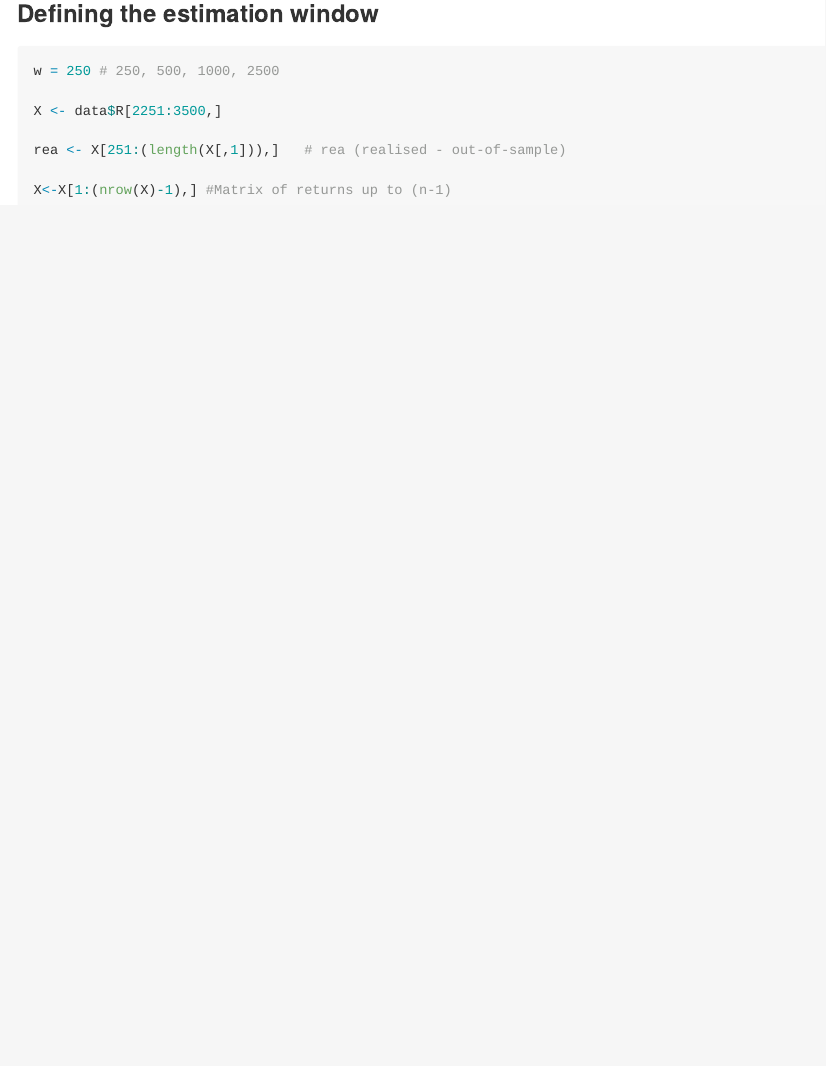
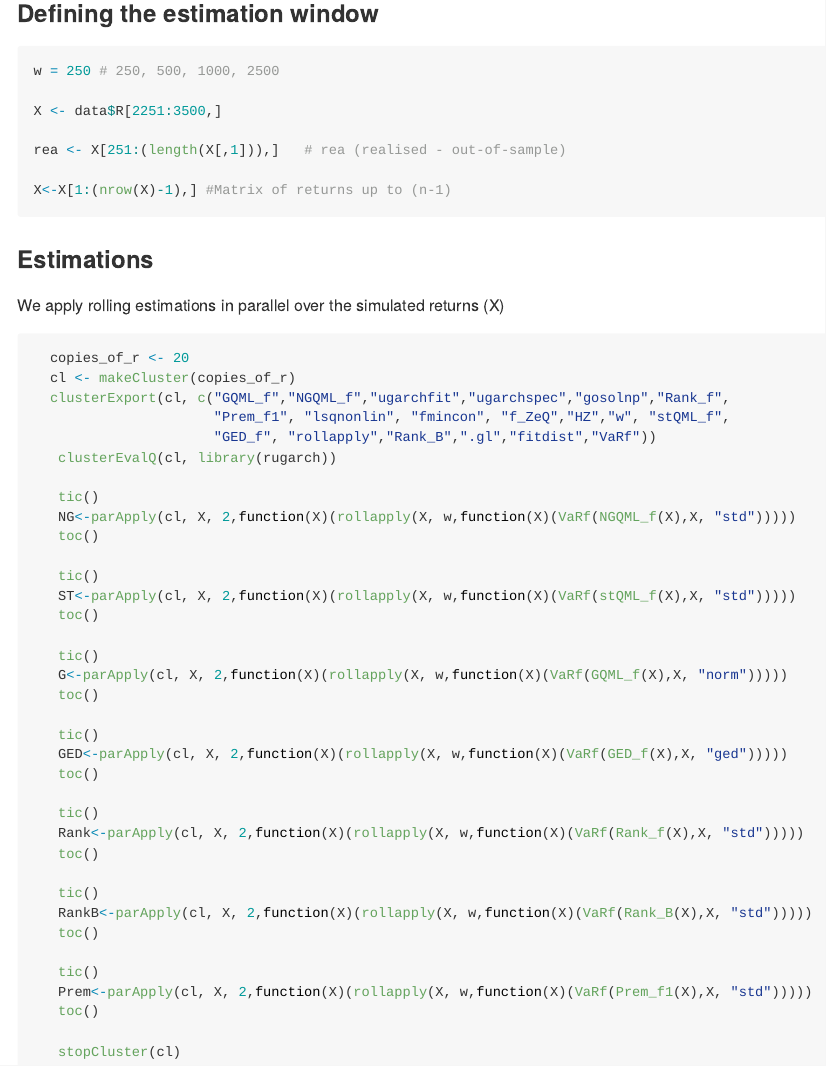
Before and after one commit to lfcorreacosta/Modeling-Uncertainty-in-VaR, an R Markdown document (VaR_simulated_parametric.Rmd): the page in a window 1100 px wide, from 3550 px down. Rendered offline with R 4.5, knitr and Pandoc, with nearby package versions.

Commit message:
Final code with estimation

````diff
--- a/VaR_simulated_parametric.Rmd
+++ b/VaR_simulated_parametric.Rmd
@@ -205,6 +205,50 @@ rea <- X[251:(length(X[,1])),]   # rea (realised - out-of-sample)
 X<-X[1:(nrow(X)-1),] #Matrix of returns up to (n-1)
 
 
+```
+
+### Estimations
+
+We apply rolling estimations in parallel over the simulated returns (X)
+
+```{r Estimating models2, eval=FALSE, echo=TRUE}
 
 
+  copies_of_r <- 20
+  cl <- makeCluster(copies_of_r)
+  clusterExport(cl, c("GQML_f","NGQML_f","ugarchfit","ugarchspec","gosolnp","Rank_f",
+                      "Prem_f1", "lsqnonlin", "fmincon", "f_ZeQ","HZ","w", "stQML_f",
+                      "GED_f", "rollapply","Rank_B",".gl","fitdist","VaRf"))
+   clusterEvalQ(cl, library(rugarch))
+
+   tic()
+   NG<-parApply(cl, X, 2,function(X)(rollapply(X, w,function(X)(VaRf(NGQML_f(X),X, "std")))))
+   toc()
+
+   tic()
+   ST<-parApply(cl, X, 2,function(X)(rollapply(X, w,function(X)(VaRf(stQML_f(X),X, "std")))))
+   toc()
+
+   tic()
+   G<-parApply(cl, X, 2,function(X)(rollapply(X, w,function(X)(VaRf(GQML_f(X),X, "norm")))))
+   toc()
+
+   tic()
+   GED<-parApply(cl, X, 2,function(X)(rollapply(X, w,function(X)(VaRf(GED_f(X),X, "ged")))))
+   toc()
+
+   tic()
+   Rank<-parApply(cl, X, 2,function(X)(rollapply(X, w,function(X)(VaRf(Rank_f(X),X, "std")))))
+   toc()
+
+   tic()
+   RankB<-parApply(cl, X, 2,function(X)(rollapply(X, w,function(X)(VaRf(Rank_B(X),X, "std")))))
+   toc()
+
+   tic()
+   Prem<-parApply(cl, X, 2,function(X)(rollapply(X, w,function(X)(VaRf(Prem_f1(X),X, "std")))))
+   toc()
+
+   stopCluster(cl)
+
 ```
````
